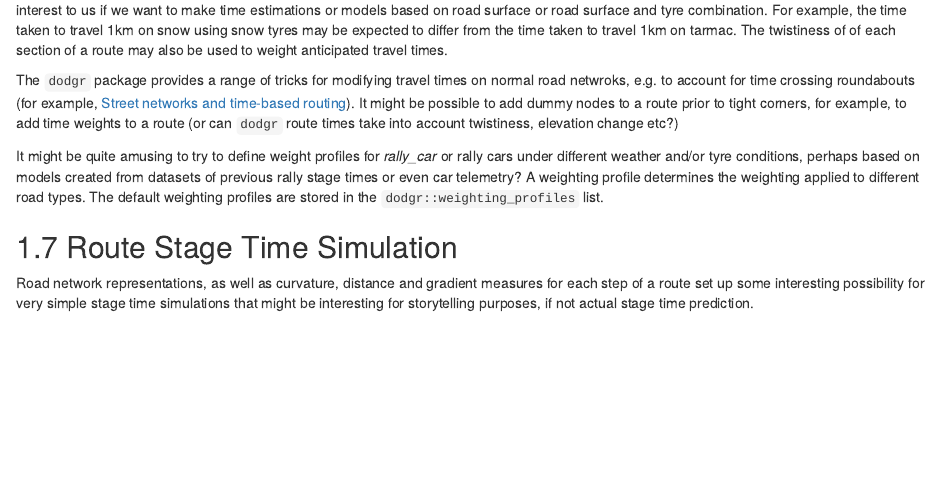
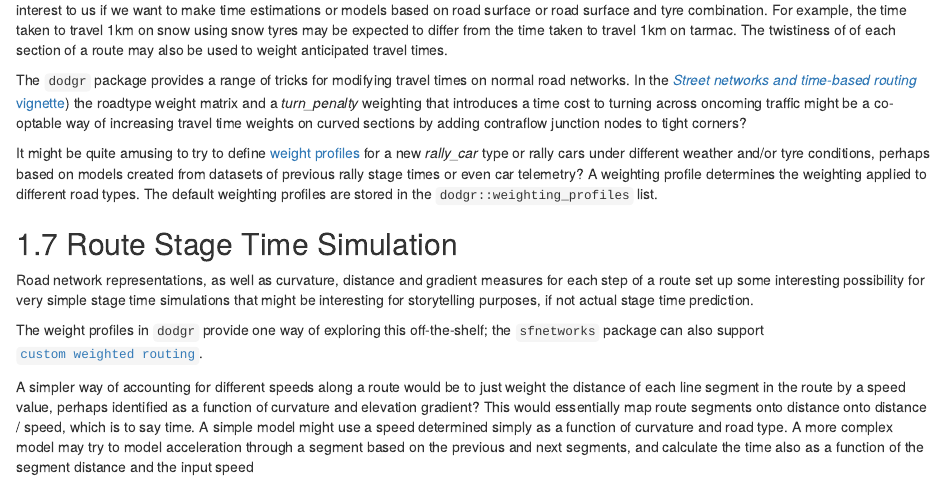
Before and after one commit to RallyDataJunkie/visualising-rally-stages, an R Markdown document (creating-a-road-book.Rmd): the page in a window 1100 px wide, from 11430 px down. Rendered offline with R 4.5, knitr and Pandoc, with nearby package versions; drawn as R Markdown's standard HTML page in place of the format the file asks for; some code elsewhere in the file could not run offline.

Commit message:
Idle thoughts on simple peicewise stage time models

```diff
--- a/creating-a-road-book.Rmd
+++ b/creating-a-road-book.Rmd
@@ -467,11 +467,15 @@ graph <- weight_streetnet(stage_osm$osm_lines,
 
 The `dodgr` packages allows edges to be characterised by two values: the distance, and a weighted distance. The weighted distance may be of interest to us if we want to make time estimations or models based on road surface or road surface and tyre combination. For example, the time taken to travel 1km on snow using snow tyres may be expected to differ from the time taken to travel 1km on tarmac. The twistiness of of each section of a route may also be used to weight anticipated travel times.
 
-The `dodgr` package provides a range of tricks for modifying travel times on normal road netwroks, e.g. to account for time crossing roundabouts (for example, [Street networks and time-based routing
-](https://atfutures.github.io/dodgr/articles/times.html)). It might be possible to add dummy nodes to a route prior to tight corners, for example, to add time weights to a route (or can `dodgr` route times take into account twistiness, elevation change etc?)
+The `dodgr` package provides a range of tricks for modifying travel times on normal road networks. In the [*Street networks and time-based routing* vignette
+](https://atfutures.github.io/dodgr/articles/times.html)) the roadtype weight matrix and a *turn_penalty* weighting that introduces a time cost to turning across oncoming traffic might be a co-optable way of increasing travel time weights on curved sections by adding contraflow junction nodes to tight corners?
 
-It might be quite amusing to try to define weight profiles for *rally_car* or rally cars under different weather and/or tyre conditions, perhaps based on models created from datasets of previous rally stage times or even car telemetry? A weighting profile determines the weighting applied to different road types. The default weighting profiles are stored in the `dodgr::weighting_profiles` list.
+It might be quite amusing to try to define [weight profiles ](https://atfutures.github.io/dodgr/articles/times.html#weighting-profiles-and-the-write_dodgr_wt_profile-function) for a new *rally_car* type or rally cars under different weather and/or tyre conditions, perhaps based on models created from datasets of previous rally stage times or even car telemetry? A weighting profile determines the weighting applied to different road types. The default weighting profiles are stored in the `dodgr::weighting_profiles` list.
 
 ## Route Stage Time Simulation
 
 Road network representations, as well as curvature, distance and gradient measures for each step of a route set up some interesting possibility for very simple stage time simulations that might be interesting for storytelling purposes, if not actual stage time prediction.
+
+The weight profiles in `dodgr` provide one way of exploring this off-the-shelf; the `sfnetworks` package can also support [`custom weighted routing`](https://luukvdmeer.github.io/sfnetworks/articles/routing.html#custom-routing).
+
+A simpler way of accounting for different speeds along a route would be to just weight the distance of each line segment in the route by a speed value, perhaps identified as a function of curvature and elevation gradient? This would essentially map route segments onto distance onto distance / speed, which is to say time. A simple model might use a speed determined simply as a function of curvature and road type. A more complex model may try to model acceleration through a segment based on the previous and next segments, and calculate the time  also as a function of the segment distance and the input speed
```
